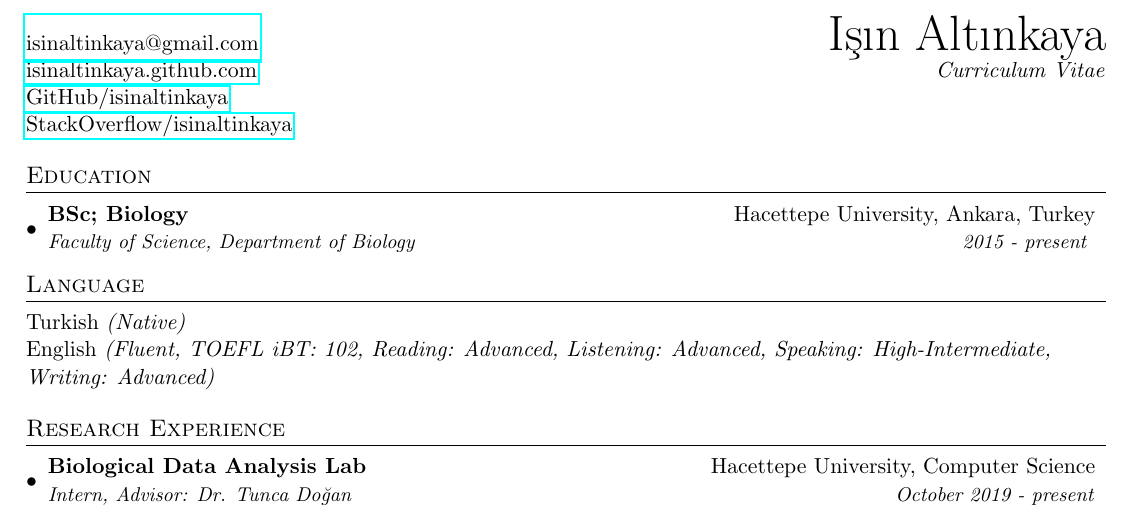
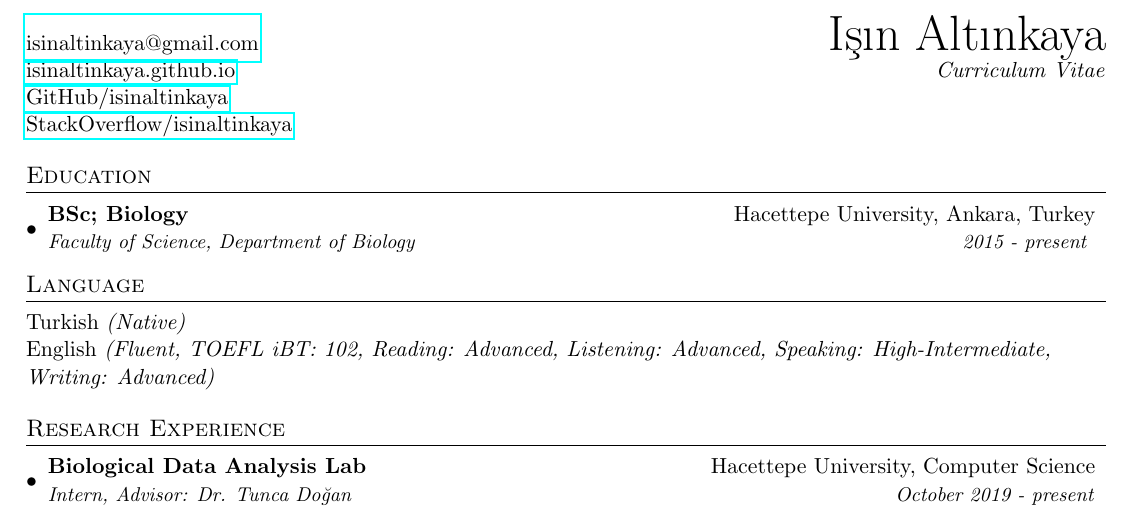
Before and after one commit to isinaltinkaya/CV, a LaTeX CV (IsinAltinkaya_CV.tex): part of page 1 of 2, cut so that both start at the same text. Compiled offline with pdfLaTeX.

Commit message:
fix typo

```diff
--- a/IsinAltinkaya_CV.tex
+++ b/IsinAltinkaya_CV.tex
@@ -78,7 +78,7 @@
 \href{mailto:isinaltinkaya@gmail.com}{isinaltinkaya@gmail.com}
 \hfill \begin{Huge}I\c{s}{\i}n Alt{\i}nkaya \end{Huge} \\
 %\href{http://www.isinaltinkaya.com/}{isinaltinkaya.com}
-\href{https://isinaltinkaya.github.io/}{isinaltinkaya.github.com}
+\href{https://isinaltinkaya.github.io/}{isinaltinkaya.github.io}
 \hfill \textit{Curriculum Vitae} \\
 \href {https://github.com/isinaltinkaya}{GitHub/isinaltinkaya} \\
 \href {https://stackoverflow.com/users/7870777/isin-altinkaya}{StackOverflow/isinaltinkaya} \\
```
